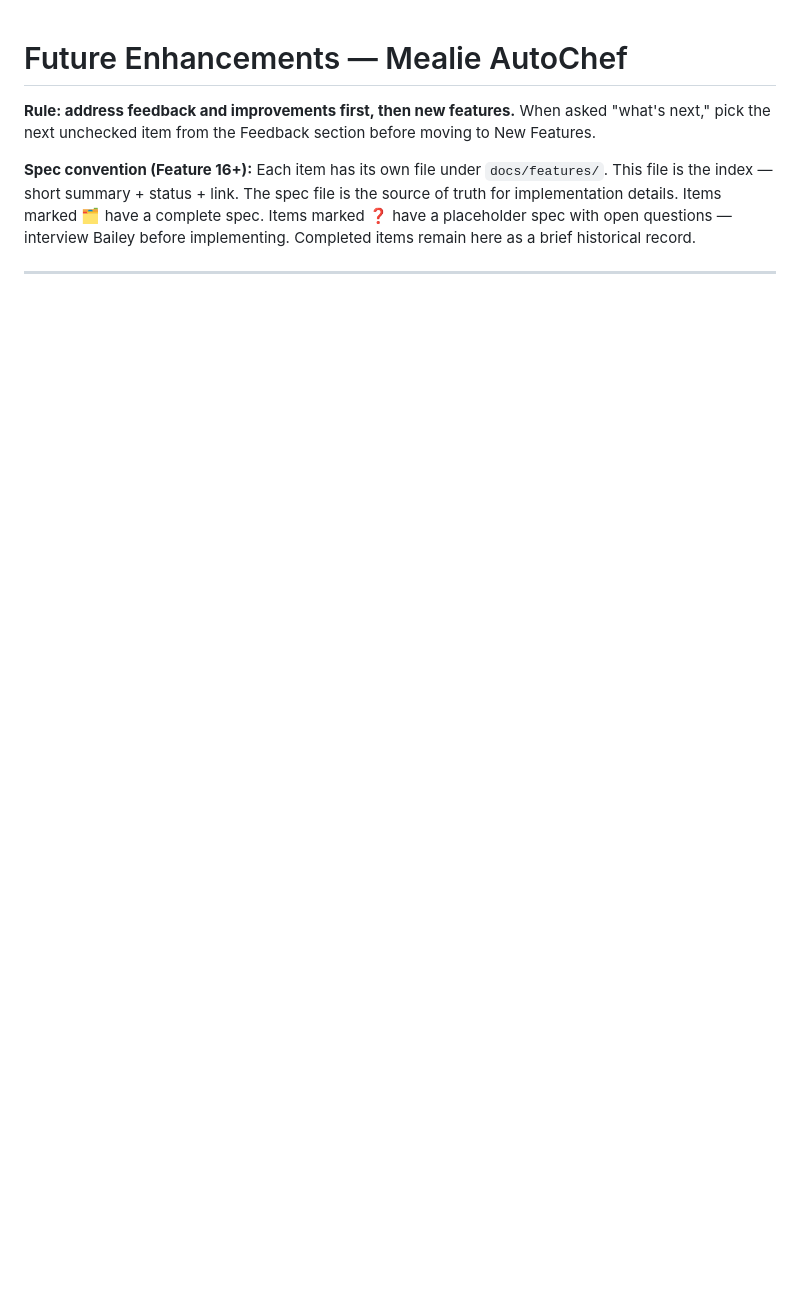
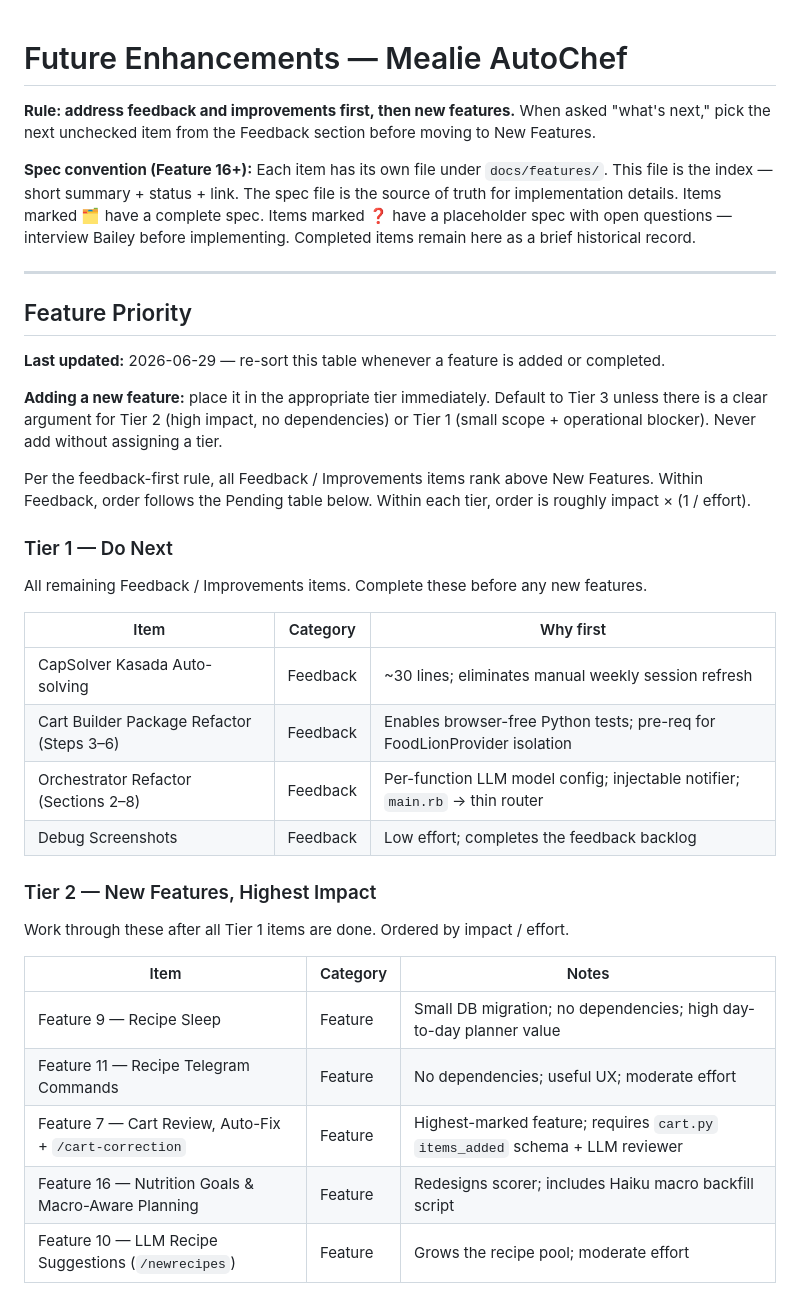
Before and after one commit to baileygriff/mealie-autochef, a Markdown page: future_enhancements.md, the part around one of its changes. Rendered like a GitHub page; blank space fills up the shorter version.

```diff
--- a/future_enhancements.md
+++ b/future_enhancements.md
@@ -8,3 +8,41 @@ is the index — short summary + status + link. The spec file is the source of t
 implementation details. Items marked 🗂️ have a complete spec. Items marked ❓ have a placeholder
 spec with open questions — interview Bailey before implementing. Completed items remain here as
 a brief historical record.
+
+---
+
+## Feature Priority
+
+**Last updated:** 2026-06-29 — re-sort this table whenever a feature is added or completed.
+
+**Adding a new feature:** place it in the appropriate tier immediately. Default to Tier 3 unless
+there is a clear argument for Tier 2 (high impact, no dependencies) or Tier 1 (small scope +
+operational blocker). Never add without assigning a tier.
+
+Per the feedback-first rule, all Feedback / Improvements items rank above New Features.
+Within Feedback, order follows the Pending table below. Within each tier, order is roughly
+impact × (1 / effort).
+
+### Tier 1 — Do Next
+
+All remaining Feedback / Improvements items. Complete these before any new features.
+
+| Item | Category | Why first |
+|---|---|---|
+| CapSolver Kasada Auto-solving | Feedback | ~30 lines; eliminates manual weekly session refresh |
+| Cart Builder Package Refactor (Steps 3–6) | Feedback | Enables browser-free Python tests; pre-req for FoodLionProvider isolation |
+| Orchestrator Refactor (Sections 2–8) | Feedback | Per-function LLM model config; injectable notifier; `main.rb` → thin router |
+| Debug Screenshots | Feedback | Low effort; completes the feedback backlog |
+
+### Tier 2 — New Features, Highest Impact
+
+Work through these after all Tier 1 items are done. Ordered by impact / effort.
+
+| Item | Category | Notes |
+|---|---|---|
+| Feature 9 — Recipe Sleep | Feature | Small DB migration; no dependencies; high day-to-day planner value |
+| Feature 11 — Recipe Telegram Commands | Feature | No dependencies; useful UX; moderate effort |
+| Feature 7 — Cart Review, Auto-Fix + `/cart-correction` | Feature | Highest-marked feature; requires `cart.py` `items_added` schema + LLM reviewer |
+| Feature 16 — Nutrition Goals & Macro-Aware Planning | Feature | Redesigns scorer; includes Haiku macro backfill script |
+| Feature 10 — LLM Recipe Suggestions (`/newrecipes`) | Feature | Grows the recipe pool; moderate effort |
+
```
Also changed, not shown: other parts of future_enhancements.md (+20 -0 lines), TESTING_HANDOFF.md (+4 -1 lines), testing_feedback.md (+15 -0 lines).
